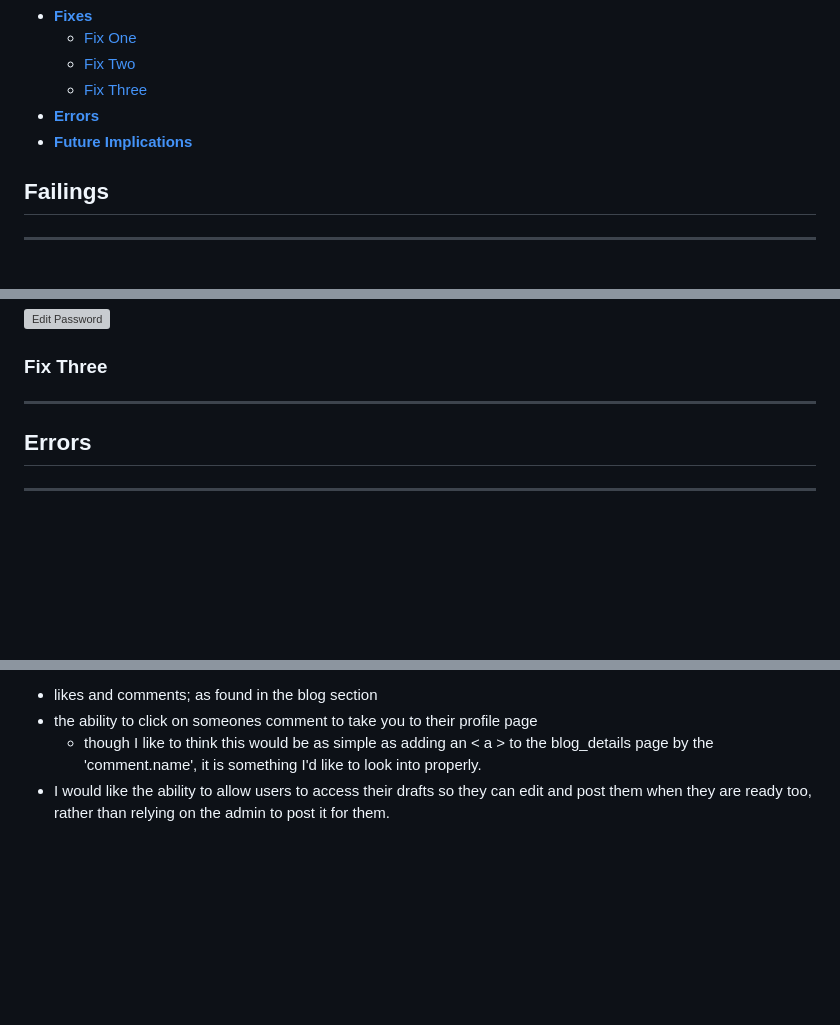
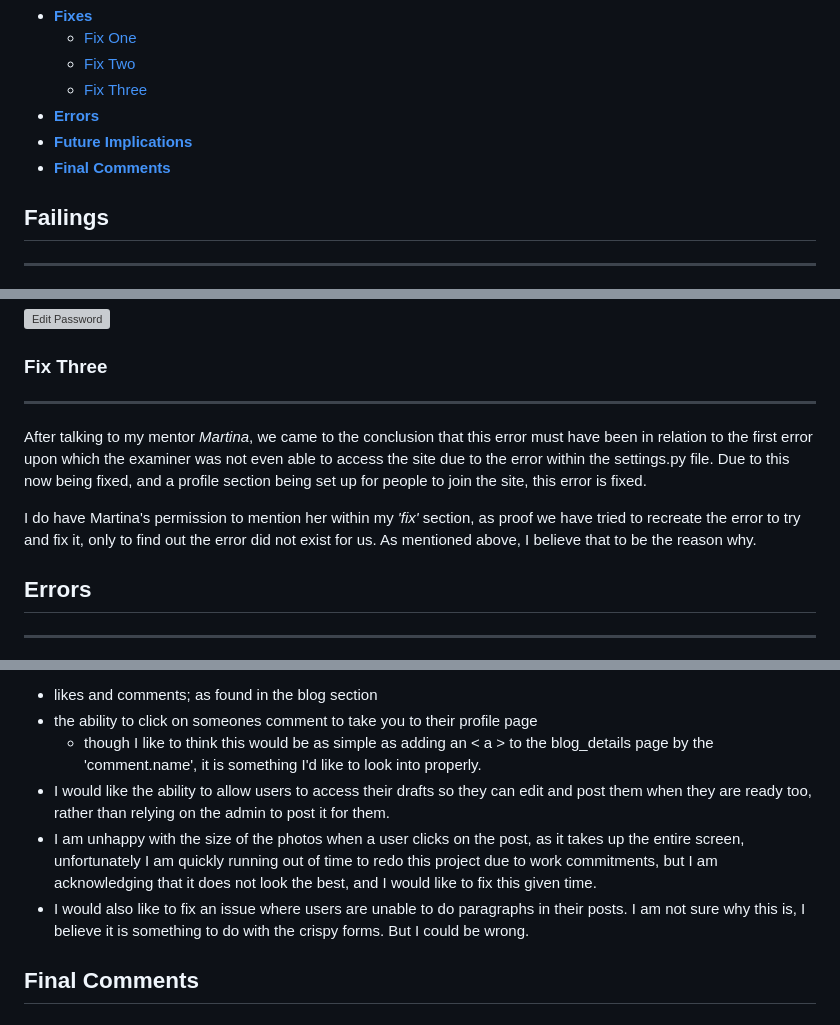
Before and after one commit to DSP1994/blogapp, a Markdown page: RetakeREADME.md, 3 parts joined by grey strips. GitHub-like rendering; blank space fills up the shorter version; grey boxes are pictures that could not be loaded.

Commit message:
updated fix 3 in readme, and added in a few more future implications I would have liked the time to work on

```diff
--- a/RetakeREADME.md
+++ b/RetakeREADME.md
@@ -16,6 +16,7 @@ Due to my lack of understanding and ability in some areas of code, I was unable
     - [Fix Three](#fix-three)
 - **[Errors](#errors)**
 - **[Future Implications](#future-implications)**
+- **[Final Comments](#final-comments)**
 
 ## **Failings**
 ***
@@ -74,6 +75,10 @@ Below are screen shots of the new content that has been implimented into the app
 
 ***
 
+After talking to my mentor *Martina*, we came to the conclusion that this error must have been in relation to the first error upon which the examiner was not even able to access the site due to the error within the settings.py file. Due to this now being fixed, and a profile section being set up for people to join the site, this error is fixed.
+
+I do have Martina's permission to mention her within my *'fix'* section, as proof we have tried to recreate the error to try and fix it, only to find out the error did not exist for us. As mentioned above, I believe that to be the reason why.
+
 ## **Errors**
 
 ***
@@ -94,3 +99,7 @@ If I had been given longer to retake this Project (ideally if I had completed it
 - the ability to click on someones comment to take you to their profile page
     - though I like to think this would be as simple as adding an < a > to the blog_details page by the 'comment.name', it is something I'd like to look into properly.
 - I would like the ability to allow users to access their drafts so they can edit and post them when they are ready too, rather than relying on the admin to post it for them.
+- I am unhappy with the size of the photos when a user clicks on the post, as it takes up the entire screen, unfortunately I am quickly running out of time to redo this project due to work commitments, but I am acknowledging that it does not look the best, and I would like to fix this given time.
+- I would also like to fix an issue where users are unable to do paragraphs in their posts. I am not sure why this is, I believe it is something to do with the crispy forms. But I could be wrong.
+
+## **Final Comments**
```
